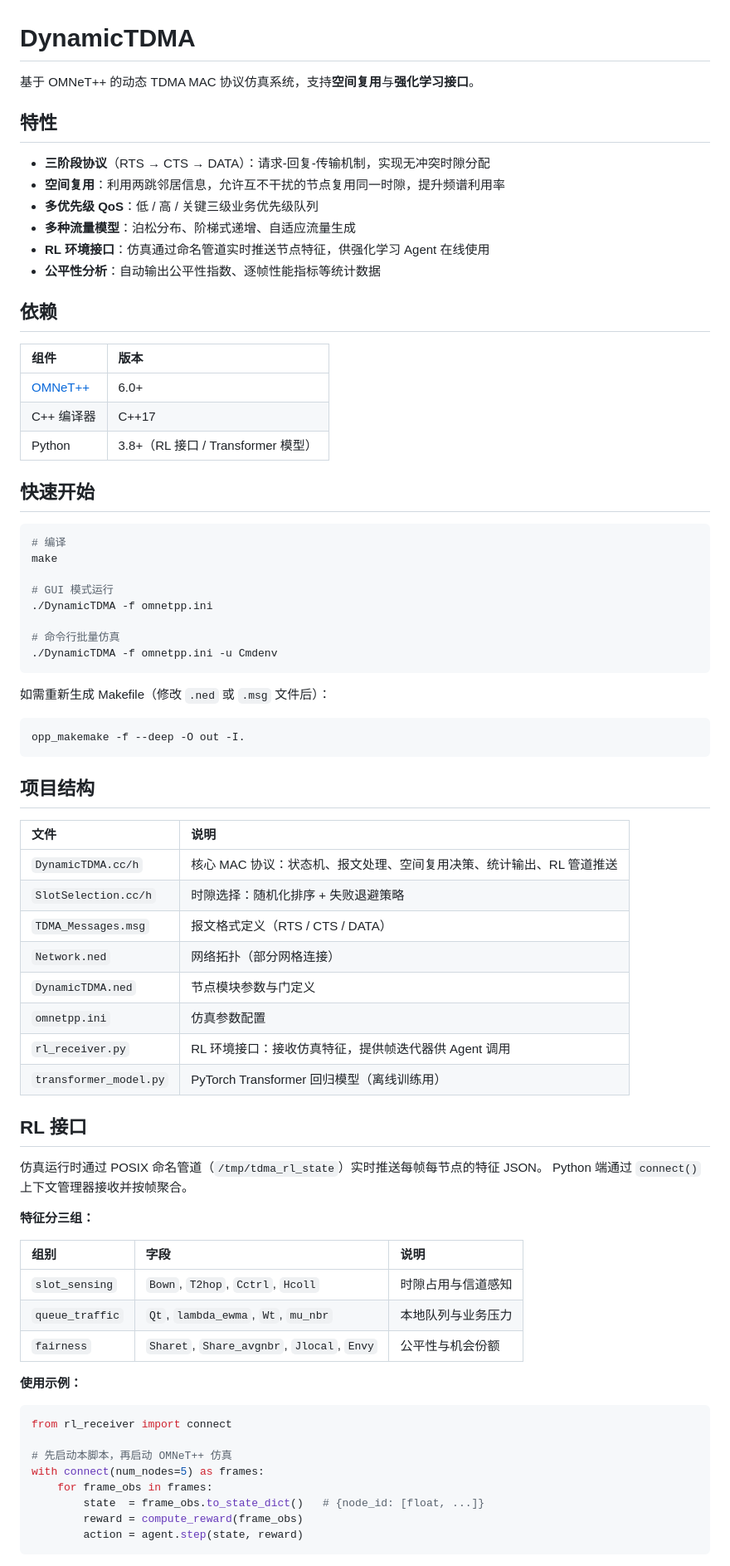
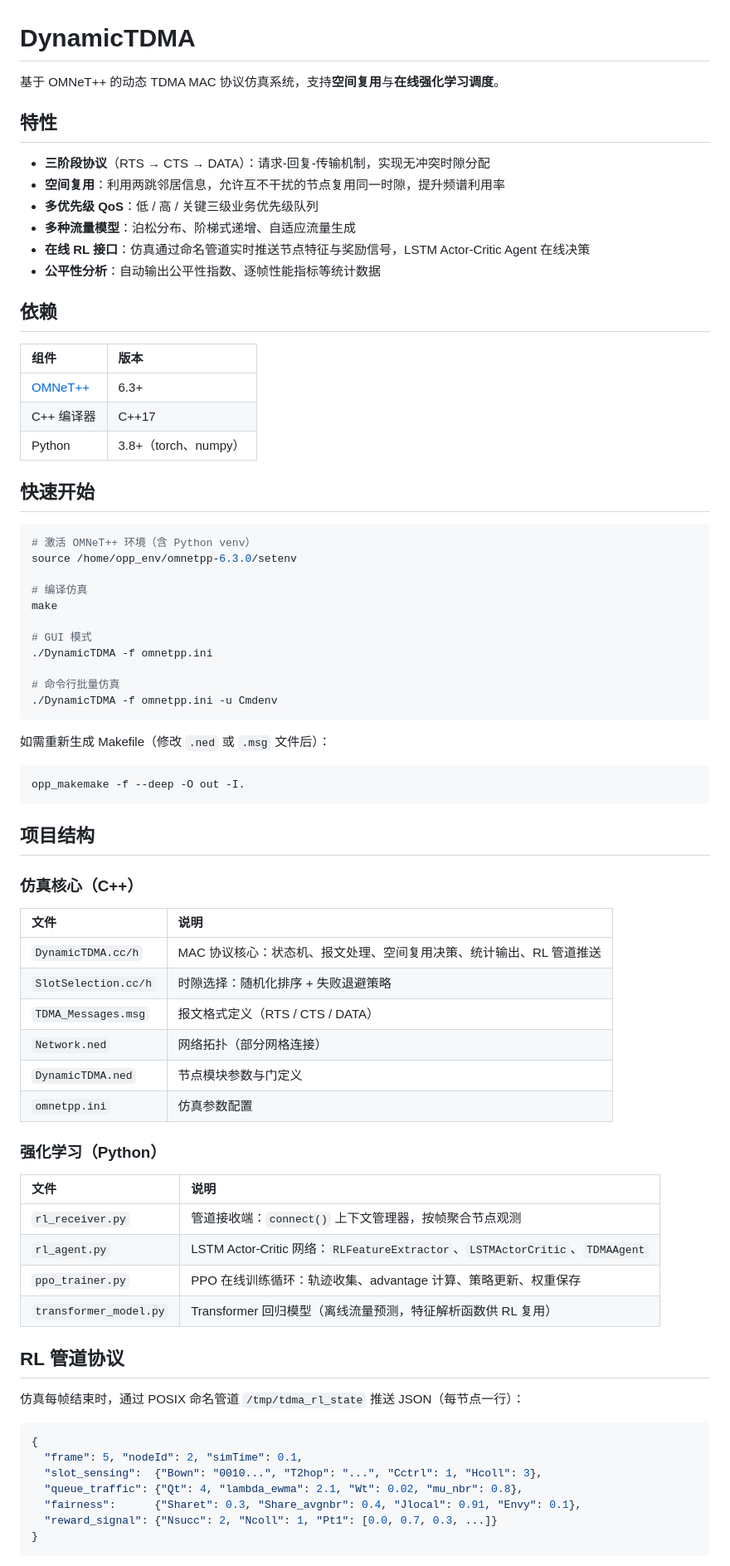
Before and after one commit to daolejk123/SpatialReuse-TDMA, a Markdown page: README.md, the part around one of its changes. Shown at 83% size. Drawn GitHub-style.

````diff
--- a/README.md
+++ b/README.md
@@ -1,6 +1,6 @@
 # DynamicTDMA
 
-基于 OMNeT++ 的动态 TDMA MAC 协议仿真系统，支持**空间复用**与**强化学习接口**。
+基于 OMNeT++ 的动态 TDMA MAC 协议仿真系统，支持**空间复用**与**在线强化学习调度**。
 
 ## 特性
 
@@ -8,24 +8,27 @@
 - **空间复用**：利用两跳邻居信息，允许互不干扰的节点复用同一时隙，提升频谱利用率
 - **多优先级 QoS**：低 / 高 / 关键三级业务优先级队列
 - **多种流量模型**：泊松分布、阶梯式递增、自适应流量生成
-- **RL 环境接口**：仿真通过命名管道实时推送节点特征，供强化学习 Agent 在线使用
+- **在线 RL 接口**：仿真通过命名管道实时推送节点特征与奖励信号，LSTM Actor-Critic Agent 在线决策
 - **公平性分析**：自动输出公平性指数、逐帧性能指标等统计数据
 
 ## 依赖
 
 | 组件 | 版本 |
 |:---|:---|
-| [OMNeT++](https://omnetpp.org/) | 6.0+ |
+| [OMNeT++](https://omnetpp.org/) | 6.3+ |
 | C++ 编译器 | C++17 |
-| Python | 3.8+（RL 接口 / Transformer 模型） |
+| Python | 3.8+（torch、numpy） |
 
 ## 快速开始
 
 ```bash
-# 编译
+# 激活 OMNeT++ 环境（含 Python venv）
+source /home/opp_env/omnetpp-6.3.0/setenv
+
+# 编译仿真
 make
 
-# GUI 模式运行
+# GUI 模式
 ./DynamicTDMA -f omnetpp.ini
 
 # 命令行批量仿真
@@ -40,40 +43,37 @@ opp_makemake -f --deep -O out -I.
 
 ## 项目结构
 
+### 仿真核心（C++）
+
 | 文件 | 说明 |
 |:---|:---|
-| `DynamicTDMA.cc/h` | 核心 MAC 协议：状态机、报文处理、空间复用决策、统计输出、RL 管道推送 |
+| `DynamicTDMA.cc/h` | MAC 协议核心：状态机、报文处理、空间复用决策、统计输出、RL 管道推送 |
 | `SlotSelection.cc/h` | 时隙选择：随机化排序 + 失败退避策略 |
 | `TDMA_Messages.msg` | 报文格式定义（RTS / CTS / DATA） |
 | `Network.ned` | 网络拓扑（部分网格连接） |
 | `DynamicTDMA.ned` | 节点模块参数与门定义 |
 | `omnetpp.ini` | 仿真参数配置 |
-| `rl_receiver.py` | RL 环境接口：接收仿真特征，提供帧迭代器供 Agent 调用 |
-| `transformer_model.py` | PyTorch Transformer 回归模型（离线训练用） |
 
-## RL 接口
+### 强化学习（Python）
 
-仿真运行时通过 POSIX 命名管道（`/tmp/tdma_rl_state`）实时推送每帧每节点的特征 JSON。
-Python 端通过 `connect()` 上下文管理器接收并按帧聚合。
+| 文件 | 说明 |
+|:---|:---|
+| `rl_receiver.py` | 管道接收端：`connect()` 上下文管理器，按帧聚合节点观测 |
+| `rl_agent.py` | LSTM Actor-Critic 网络：`RLFeatureExtractor`、`LSTMActorCritic`、`TDMAAgent` |
+| `ppo_trainer.py` | PPO 在线训练循环：轨迹收集、advantage 计算、策略更新、权重保存 |
+| `transformer_model.py` | Transformer 回归模型（离线流量预测，特征解析函数供 RL 复用） |
 
-**特征分三组：**
+## RL 管道协议
 
-| 组别 | 字段 | 说明 |
-|:---|:---|:---|
-| `slot_sensing` | `Bown`, `T2hop`, `Cctrl`, `Hcoll` | 时隙占用与信道感知 |
-| `queue_traffic` | `Qt`, `lambda_ewma`, `Wt`, `mu_nbr` | 本地队列与业务压力 |
-| `fairness` | `Sharet`, `Share_avgnbr`, `Jlocal`, `Envy` | 公平性与机会份额 |
+仿真每帧结束时，通过 POSIX 命名管道 `/tmp/tdma_rl_state` 推送 JSON（每节点一行）：
 
-**使用示例：**
-
-```python
-from rl_receiver import connect
-
-# 先启动本脚本，再启动 OMNeT++ 仿真
-with connect(num_nodes=5) as frames:
-    for frame_obs in frames:
-        state  = frame_obs.to_state_dict()   # {node_id: [float, ...]}
-        reward = compute_reward(frame_obs)
-        action = agent.step(state, reward)
+```json
+{
+  "frame": 5, "nodeId": 2, "simTime": 0.1,
+  "slot_sensing":  {"Bown": "0010...", "T2hop": "...", "Cctrl": 1, "Hcoll": 3},
+  "queue_traffic": {"Qt": 4, "lambda_ewma": 2.1, "Wt": 0.02, "mu_nbr": 0.8},
+  "fairness":      {"Sharet": 0.3, "Share_avgnbr": 0.4, "Jlocal": 0.91, "Envy": 0.1},
+  "reward_signal": {"Nsucc": 2, "Ncoll": 1, "Pt1": [0.0, 0.7, 0.3, ...]}
+}
 ```
 
````
Also changed, not shown: other parts of README.md (+50 -4 lines), CLAUDE.md (+35 -4 lines).
